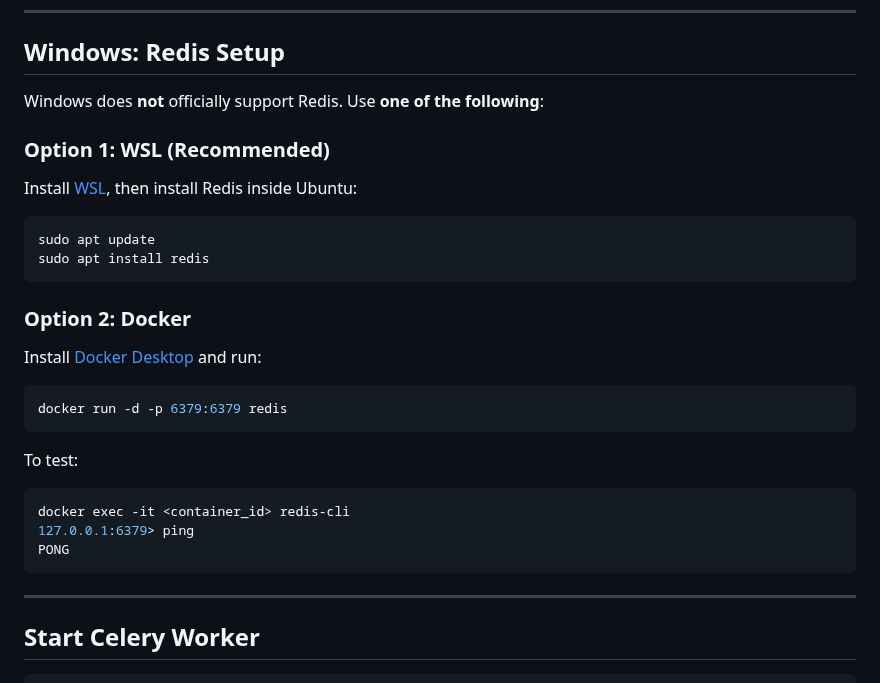
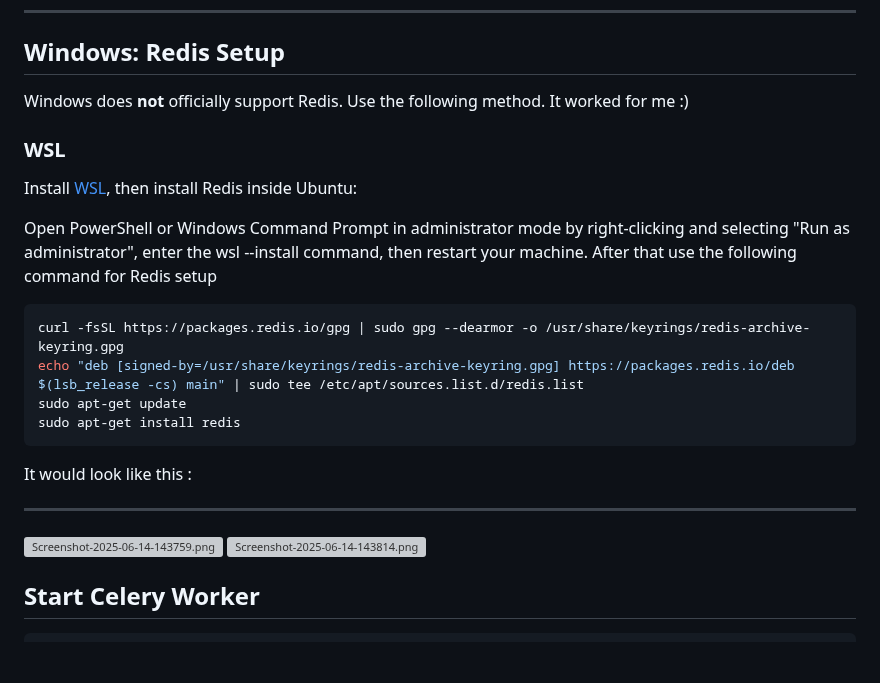
Before and after one commit to Ujjwal5705/Automate_boring_stuff, a Markdown page: README.md, the part around the change. GitHub-like rendering; blank space fills up the shorter version; grey boxes are pictures that could not be loaded.

````diff
--- a/README.md
+++ b/README.md
@@ -193,34 +193,25 @@ PONG
 
 ## Windows: Redis Setup
 
-Windows does **not** officially support Redis. Use **one of the following**:
+Windows does **not** officially support Redis. Use the following method. It worked for me :)
 
-### Option 1: WSL (Recommended)
+### WSL
 
 Install [WSL](https://learn.microsoft.com/en-us/windows/wsl/install), then install Redis inside Ubuntu:
 
+Open PowerShell or Windows Command Prompt in administrator mode by right-clicking and selecting "Run as administrator", enter the wsl --install command, then restart your machine.
+After that use the following command for Redis setup
 ```bash
-sudo apt update
-sudo apt install redis
+curl -fsSL https://packages.redis.io/gpg | sudo gpg --dearmor -o /usr/share/keyrings/redis-archive-keyring.gpg
+echo "deb [signed-by=/usr/share/keyrings/redis-archive-keyring.gpg] https://packages.redis.io/deb $(lsb_release -cs) main" | sudo tee /etc/apt/sources.list.d/redis.list
+sudo apt-get update
+sudo apt-get install redis
 ```
-
-### Option 2: Docker
-
-Install [Docker Desktop](https://www.docker.com/products/docker-desktop) and run:
-
-```bash
-docker run -d -p 6379:6379 redis
-```
-
-To test:
-
-```bash
-docker exec -it <container_id> redis-cli
-127.0.0.1:6379> ping
-PONG
-```
+It would look like this :
 
 ---
+[![Screenshot-2025-06-14-143759.png](https://i.postimg.cc/CLnfcgFq/Screenshot-2025-06-14-143759.png)](https://postimg.cc/JGmnhSHr)
+[![Screenshot-2025-06-14-143814.png](https://i.postimg.cc/K8X3VHzs/Screenshot-2025-06-14-143814.png)](https://postimg.cc/N5402bR1)
 
 ## Start Celery Worker
 
````
